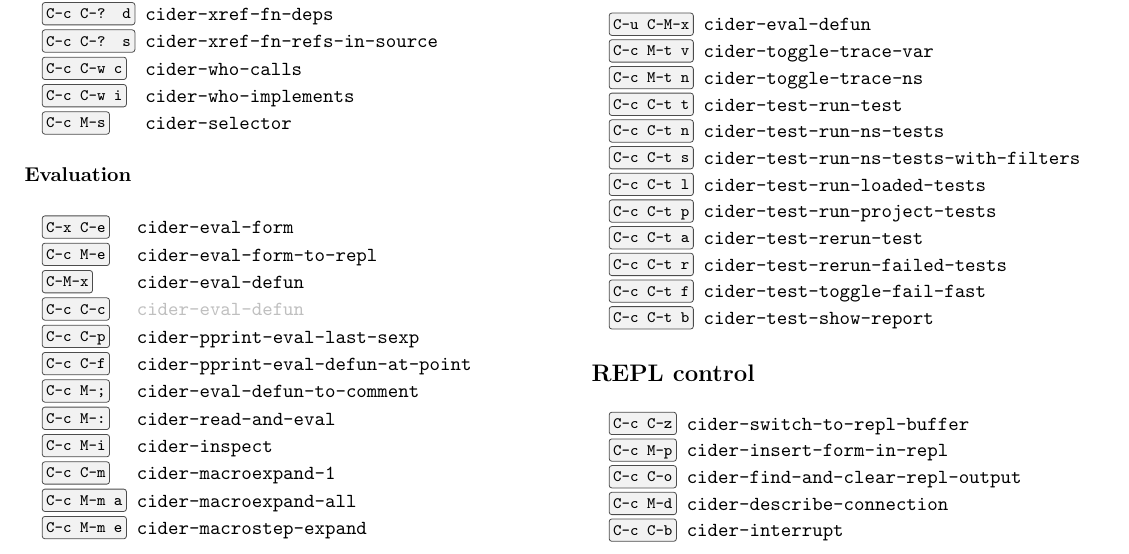
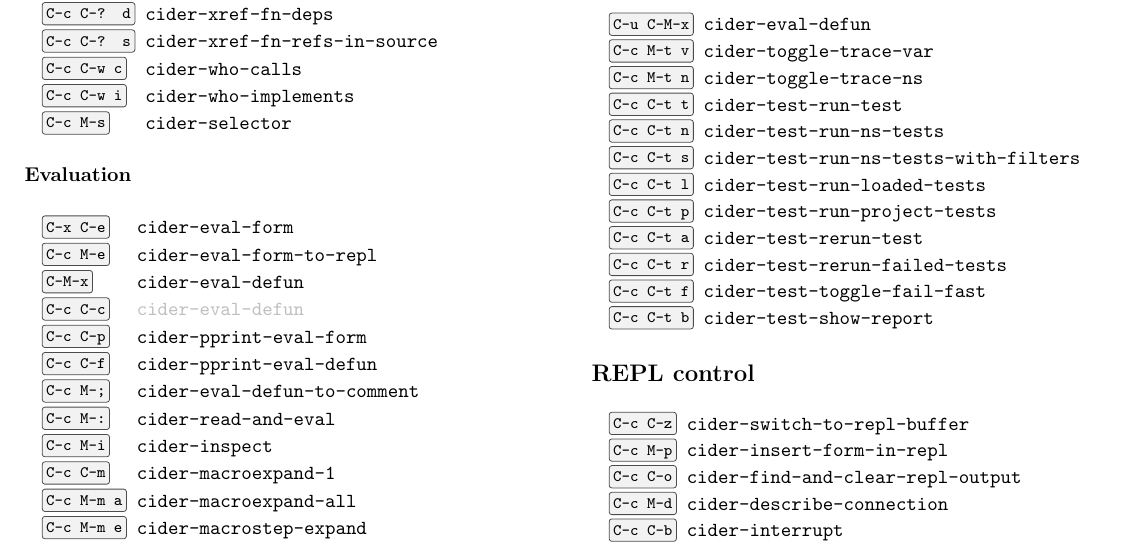
Before and after one commit to clojure-emacs/cider, a LaTeX document (refcard/cider-refcard.tex): part of the page, cut so that both start at the same text. Compiled offline with pdfLaTeX.

Commit message:
Polish the form-targeting consistency and its documentation
The final pass over the targeting work:

- cider-form-bounds signals a friendly "No form found at point"
  user-error instead of leaking a raw scan-error (or silently returning
  empty bounds in an empty buffer).
- The last inconsistently-named command, cider-eval-sexp-up-to-point,
  joins the form family as cider-eval-form-up-to-point (old name
  aliased).
- The cider-last-sexp primitive - whose name became inaccurate the
  moment it started honoring cider-form-targeting - is now an obsolete
  alias of the new cider-form-bounds* adapter; all internal callers go
  through cider-form-bounds/cider-form-string directly. Third-party
  callers keep working.
- The evaluation terminology list now defines defun/sexp/form crisply
  and a note explains why CIDER deviates from Emacs Lisp's
  "last-sexp" naming tradition (targeting resolves from the cursor
  position, and in Clojure one form can span several sexps thanks to
  metadata and reader tags).
- The refcard's split-macro command names (which the rename sweep
  couldn't see) are fixed and the PDF is rebuilt.

```diff
--- a/refcard/cider-refcard.tex
+++ b/refcard/cider-refcard.tex
@@ -98,8 +98,8 @@
   \item[C-c M-e]   \ns                     -to-repl
   \item[C-M-x]     cider-eval-defun
 \&\item[C-c C-c]   cider-eval-defun
-  \item[C-c C-p]   \ns{cider-pprint-eval}-last-sexp
-  \item[C-c C-f]   \ns                   -defun-at-point
+  \item[C-c C-p]   \ns{cider-pprint-eval}-form
+  \item[C-c C-f]   \ns                   -defun
   \item[C-c M-;]   cider-eval-defun-to-comment
   \item[C-c M-:]   cider-read-and-eval
   \item[C-c M-i]   cider-inspect
```
Also changed, not shown: refcard/cider-refcard.pdf, 8 other files.
